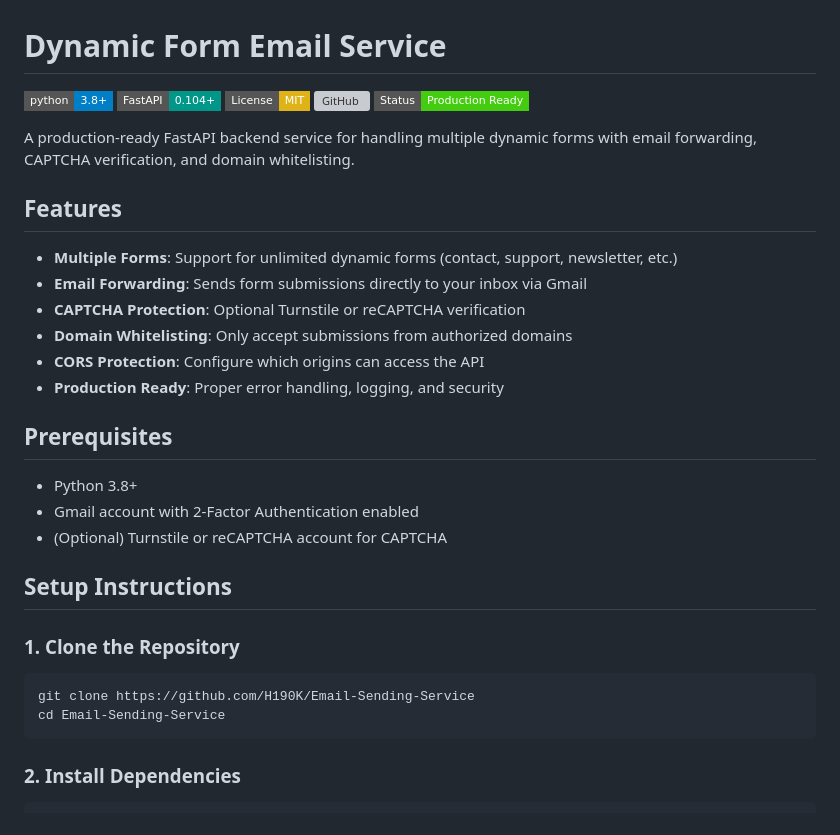
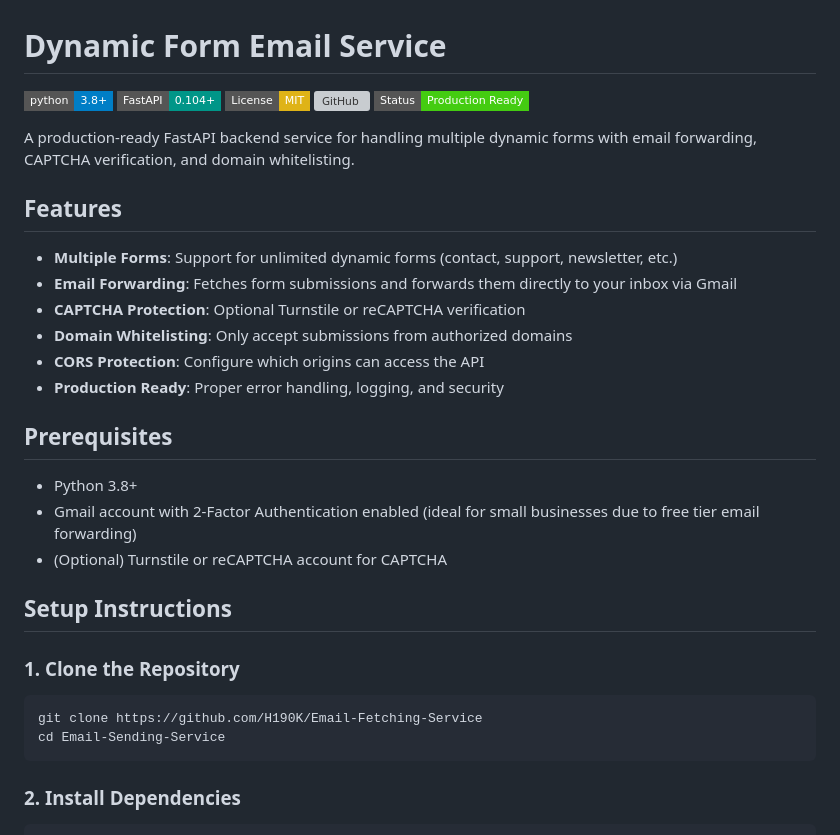
Before and after one commit to H190K/Email-Sending-Service, a Markdown page: README.md, the part around one of its changes. Rendered like a GitHub page; badges without logos; grey boxes are pictures that could not be loaded.

Commit message:
docs: update readme to reflect service name change
Update repository name and description from "Email-Sending-Service" to "Email-Fetching-Service" to match the actual service functionality. Also clarify email forwarding description and add note about Gmail's free tier suitability for small businesses.

````diff
--- a/README.md
+++ b/README.md
@@ -11,7 +11,7 @@ A production-ready FastAPI backend service for handling multiple dynamic forms w
 ## Features
 
 - **Multiple Forms**: Support for unlimited dynamic forms (contact, support, newsletter, etc.)
-- **Email Forwarding**: Sends form submissions directly to your inbox via Gmail
+- **Email Forwarding**: Fetches form submissions and forwards them directly to your inbox via Gmail
 - **CAPTCHA Protection**: Optional Turnstile or reCAPTCHA verification
 - **Domain Whitelisting**: Only accept submissions from authorized domains
 - **CORS Protection**: Configure which origins can access the API
@@ -20,15 +20,16 @@ A production-ready FastAPI backend service for handling multiple dynamic forms w
 ## Prerequisites
 
 - Python 3.8+
-- Gmail account with 2-Factor Authentication enabled
+- Gmail account with 2-Factor Authentication enabled (ideal for small businesses due to free tier email forwarding)
 - (Optional) Turnstile or reCAPTCHA account for CAPTCHA
+
 
 ## Setup Instructions
 
 ### 1. Clone the Repository
 
 ```bash
-git clone https://github.com/H190K/Email-Sending-Service
+git clone https://github.com/H190K/Email-Fetching-Service
 cd Email-Sending-Service
 ```
 
````
Also changed, not shown: other parts of README.md (+1 -1 lines).
